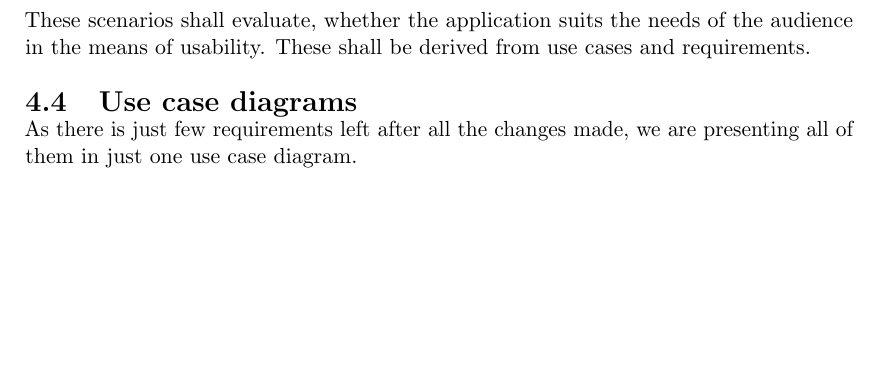
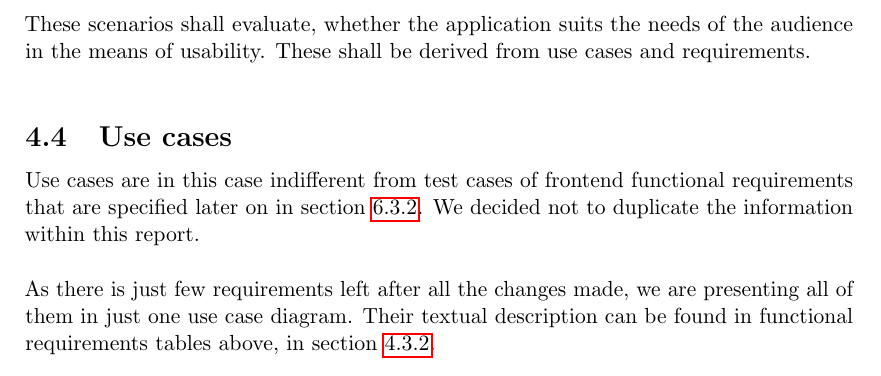
Before and after one commit to Tornaldo/StedRFront, a LaTeX thesis (Report/Report.tex): part of page 55 of 133, cut so that both start at the same text, the shorter picture padded with empty space. Compiled offline with pdfLaTeX.

Commit message:
report - use cases fixed

```diff
--- a/Report/Report.tex
+++ b/Report/Report.tex
@@ -1078,8 +1078,11 @@ From the description of typical usage (mentioned in \ref{sec:req_user_characteri
 
 These scenarios shall evaluate, whether the application suits the needs of the audience in the means of usability. These shall be derived from use cases and requirements.
 
-\section{Use case diagrams}
-As there is just few requirements left after all the changes made, we are presenting all of them in just one use case diagram.
+\section{Use cases}
+
+Use cases are in this case indifferent from test cases of frontend functional requirements that are specified later on in section \ref{sec:fe-test-cases}. We decided not to duplicate the information within this report.
+
+As there is just few requirements left after all the changes made, we are presenting all of them in just one use case diagram. Their textual description can be found in functional requirements tables above, in section \ref{sec:functionalreq}.
 
 \begin{figure}[H]
       \centering
```
Also changed, not shown: Report/Report.tex (4 more changed lines).
